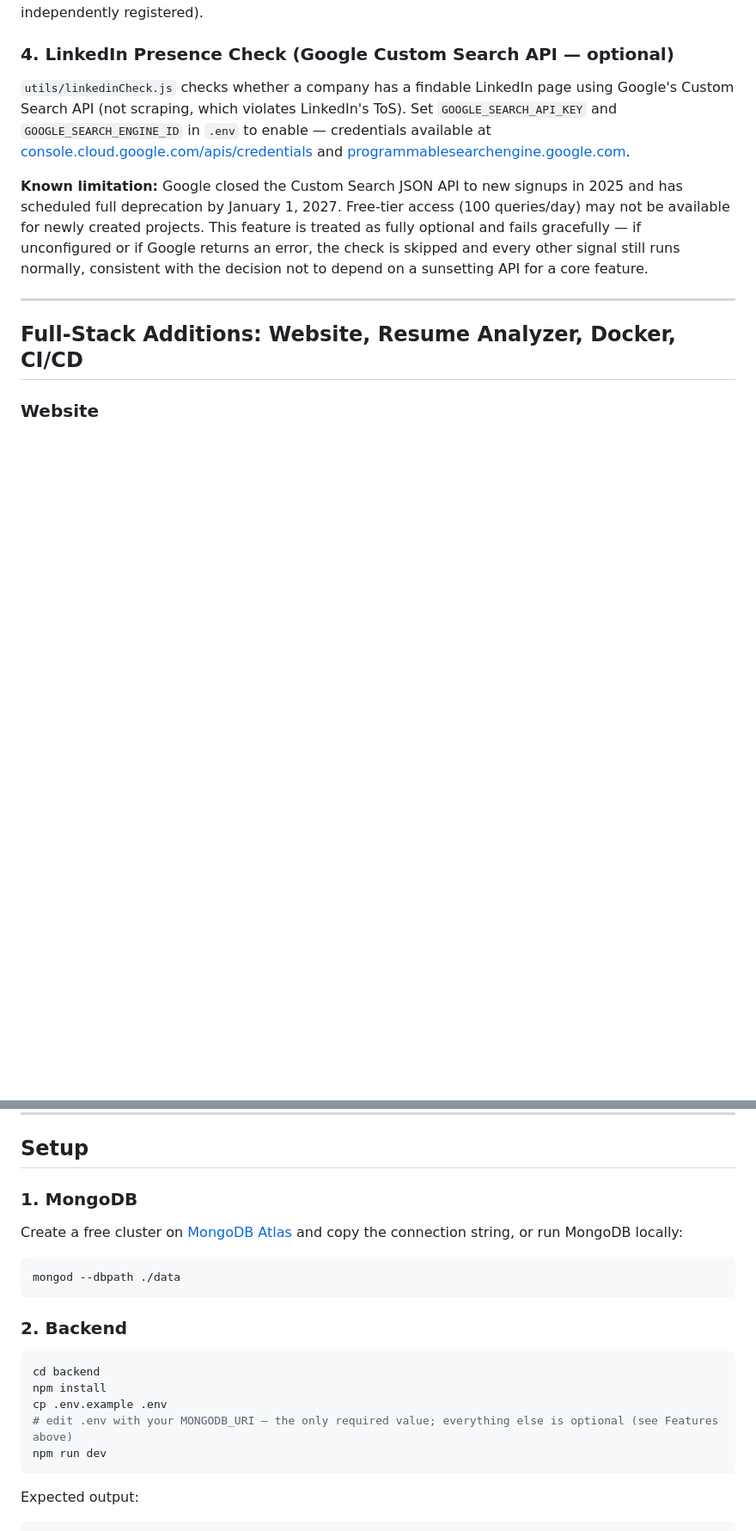
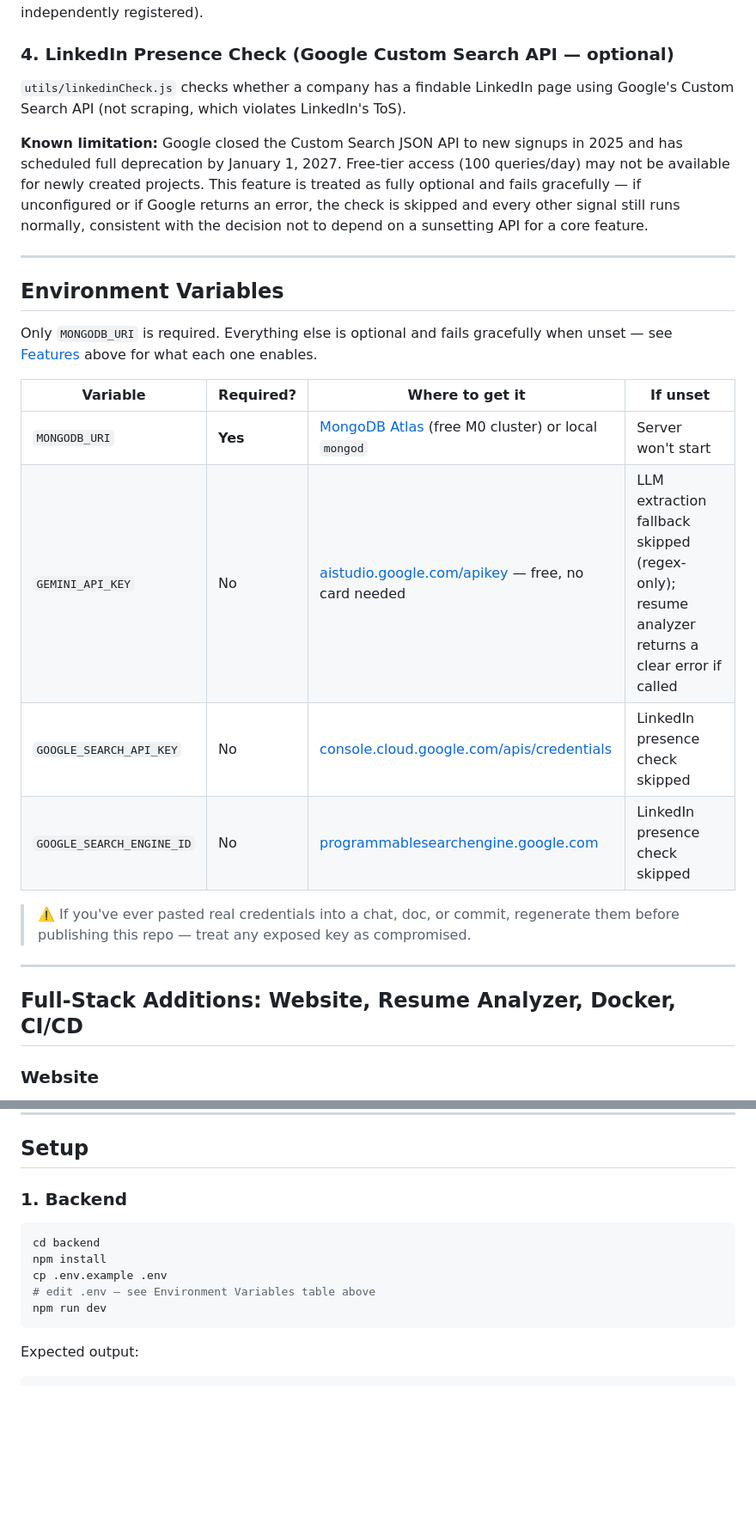
Before and after one commit to codewithtrisha09/scam-shield, a Markdown page: README.md, 2 parts joined by grey strips. Shown at 86% size. Drawn GitHub-style; blank space fills up the shorter version.

````diff
--- a/README.md
+++ b/README.md
@@ -82,9 +113,24 @@ The popup includes a "Report this company" button on the results screen. Reports
 `utils/domainAge.js` queries the free RDAP API to determine how recently the sender's email domain was registered — a domain registered days ago is a strong scam signal. Nothing to configure; gracefully skipped if the lookup fails (e.g. for free-mail domains like gmail.com, which aren't independently registered).
 
 ### 4. LinkedIn Presence Check (Google Custom Search API — optional)
-`utils/linkedinCheck.js` checks whether a company has a findable LinkedIn page using Google's Custom Search API (not scraping, which violates LinkedIn's ToS). Set `GOOGLE_SEARCH_API_KEY` and `GOOGLE_SEARCH_ENGINE_ID` in `.env` to enable — credentials available at [console.cloud.google.com/apis/credentials](https://console.cloud.google.com/apis/credentials) and [programmablesearchengine.google.com](https://programmablesearchengine.google.com).
+`utils/linkedinCheck.js` checks whether a company has a findable LinkedIn page using Google's Custom Search API (not scraping, which violates LinkedIn's ToS).
 
 **Known limitation:** Google closed the Custom Search JSON API to new signups in 2025 and has scheduled full deprecation by January 1, 2027. Free-tier access (100 queries/day) may not be available for newly created projects. This feature is treated as fully optional and fails gracefully — if unconfigured or if Google returns an error, the check is skipped and every other signal still runs normally, consistent with the decision not to depend on a sunsetting API for a core feature.
+
+---
+
+## Environment Variables
+
+Only `MONGODB_URI` is required. Everything else is optional and fails gracefully when unset — see [Features](#features) above for what each one enables.
+
+| Variable | Required? | Where to get it | If unset |
+|---|---|---|---|
+| `MONGODB_URI` | **Yes** | [MongoDB Atlas](https://www.mongodb.com/cloud/atlas) (free M0 cluster) or local `mongod` | Server won't start |
+| `GEMINI_API_KEY` | No | [aistudio.google.com/apikey](https://aistudio.google.com/apikey) — free, no card needed | LLM extraction fallback skipped (regex-only); resume analyzer returns a clear error if called |
+| `GOOGLE_SEARCH_API_KEY` | No | [console.cloud.google.com/apis/credentials](https://console.cloud.google.com/apis/credentials) | LinkedIn presence check skipped |
+| `GOOGLE_SEARCH_ENGINE_ID` | No | [programmablesearchengine.google.com](https://programmablesearchengine.google.com) | LinkedIn presence check skipped |
+
+> ⚠️ If you've ever pasted real credentials into a chat, doc, or commit, regenerate them before publishing this repo — treat any exposed key as compromised.
 
 ---
 
@@ -136,18 +185,12 @@ Nothing else changes — `routes/analyze.js` only imports `{ searchRedditForComp
 
 ## Setup
 
-### 1. MongoDB
-Create a free cluster on [MongoDB Atlas](https://www.mongodb.com/cloud/atlas) and copy the connection string, or run MongoDB locally:
-```bash
-mongod --dbpath ./data
-```
-
-### 2. Backend
+### 1. Backend
 ```bash
 cd backend
 npm install
 cp .env.example .env
-# edit .env with your MONGODB_URI — the only required value; everything else is optional (see Features above)
+# edit .env — see Environment Variables table above
 npm run dev
 ```
 
````
Also changed, not shown: other parts of README.md (+59 -18 lines).
